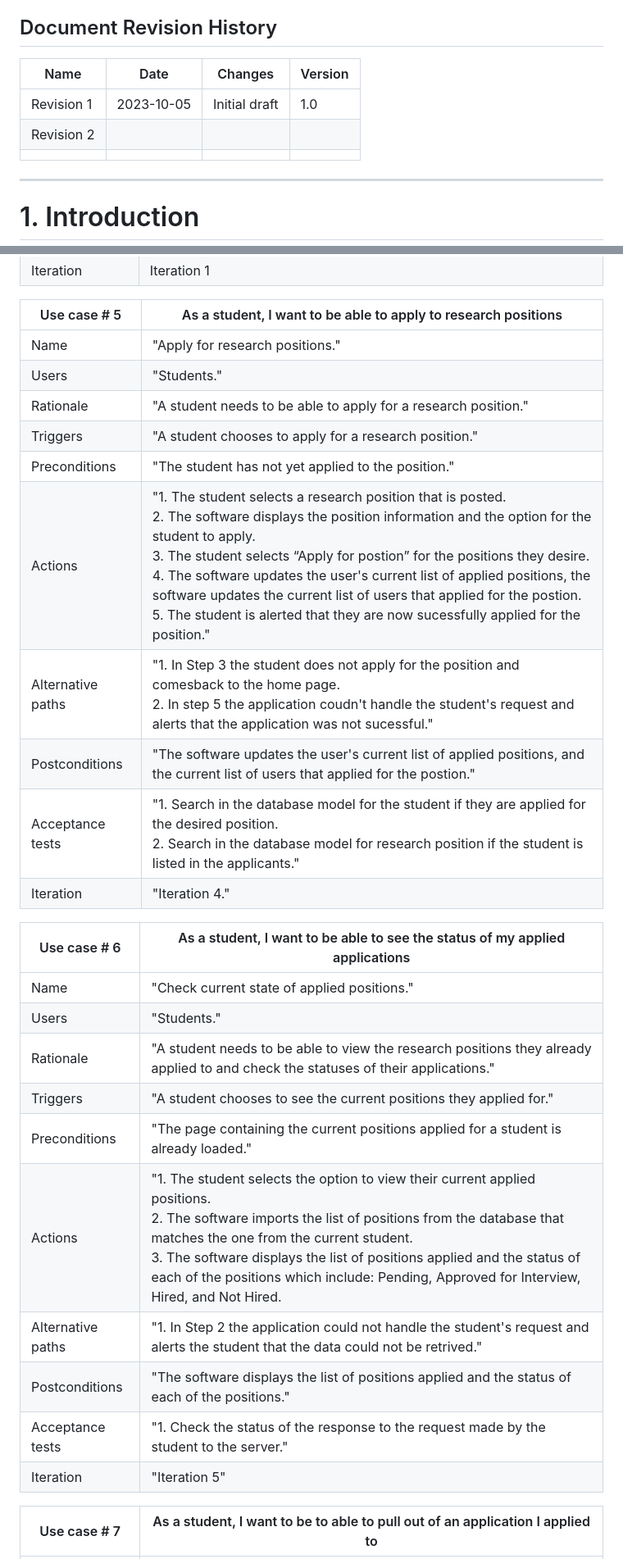
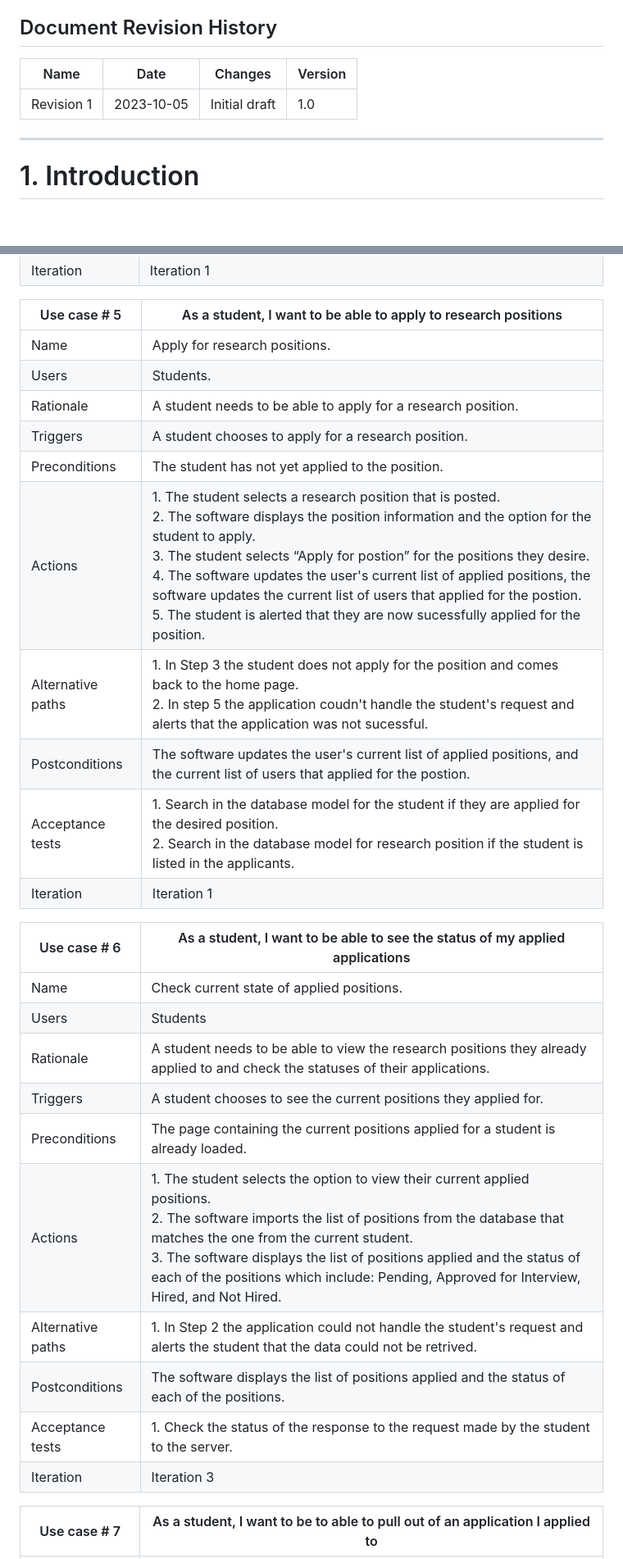
Before and after one commit to AlexanderLarsen343/Academic-Research-Hub, a Markdown page: RequirementsDocument.md, 2 parts joined by grey strips. Shown at 82% size. GitHub-like rendering; blank space fills up the shorter version.

```diff
--- a/RequirementsDocument.md
+++ b/RequirementsDocument.md
@@ -39,11 +39,9 @@ Prepared by:
 
 ## Document Revision History
 
-| Name | Date | Changes | Version |
-| ------ | ------ | --------- | --------- |
-|Revision 1 |2023-10-05 |Initial draft | 1.0        |
-|Revision 2|      |         |         |
-|      |      |         |         |
+| Name       | Date       | Changes       | Version    |
+| ---------- | ---------- | ------------- | ---------  |
+| Revision 1 | 2023-10-05 | Initial draft | 1.0        |
 
 ----
 # 1. Introduction
@@ -146,29 +142,29 @@ You may use the following table template for your use cases. Copy-paste this tab
 
 | Use case # 5      | As a student, I want to be able to apply to research positions  |
 | ------------------ |--|
-| Name              | "Apply for research positions."  |
-| Users             | "Students."  |
-| Rationale         | "A student needs to be able to apply for a research position."  |
-| Triggers          | "A student chooses to apply for a research position."  |
-| Preconditions     | "The student has not yet applied to the position."  |
-| Actions           | "1. The student selects a research position that is posted.<br>2. The software displays the position information and the option for the student to apply.<br>3. The student selects “Apply for postion” for the positions they desire.<br>4. The software updates the user's current list of applied positions, the software updates the current list of users that applied for the postion.<br>5. The student is alerted that they are now sucessfully applied for the position."  |
-| Alternative paths | "1. In Step 3 the student does not apply for the position and comesback to the home page.<br> 2. In step 5 the application coudn't handle the student's request and alerts that the application was not sucessful."  |
-| Postconditions    | "The software updates the user's current list of applied positions, and the current list of users that applied for the postion."  |
-| Acceptance tests  | "1. Search in the database model for the student if they are applied for the desired position.<br> 2. Search in the database model for research position if the student is listed in the applicants."  |
-| Iteration         | "Iteration 4."  |
+| Name              | Apply for research positions.  |
+| Users             | Students.  |
+| Rationale         | A student needs to be able to apply for a research position.  |
+| Triggers          | A student chooses to apply for a research position.  |
+| Preconditions     | The student has not yet applied to the position.  |
+| Actions           | 1. The student selects a research position that is posted. <br> 2. The software displays the position information and the option for the student to apply. <br> 3. The student selects “Apply for postion” for the positions they desire. <br> 4. The software updates the user's current list of applied positions, the software updates the current list of users that applied for the postion. <br> 5. The student is alerted that they are now sucessfully applied for the position.  |
+| Alternative paths | 1. In Step 3 the student does not apply for the position and comes back to the home page. <br> 2. In step 5 the application coudn't handle the student's request and alerts that the application was not sucessful.  |
+| Postconditions    | The software updates the user's current list of applied positions, and the current list of users that applied for the postion.  |
+| Acceptance tests  | 1. Search in the database model for the student if they are applied for the desired position. <br> 2. Search in the database model for research position if the student is listed in the applicants.  |
+| Iteration         | Iteration 1  |
 
 | Use case # 6      | As a student, I want to be able to see the status of my applied applications |
 | ------------------ |--|
-| Name              | "Check current state of applied positions."  |
-| Users             | "Students."  |
-| Rationale         | "A student needs to be able to view the research positions they already applied to and check the statuses of their applications."  |
-| Triggers          | "A student chooses to see the current positions they applied for."  |
-| Preconditions     | "The page containing the current positions applied for a student is already loaded."  |
-| Actions           | "1. The student selects the option to view their current applied positions.<br>2. The software imports the list of positions from the database that matches the one from the current student.<br>3. The software displays the list of positions applied and the status of each of the positions which include: Pending, Approved for Interview, Hired, and Not Hired.|
-| Alternative paths | "1. In Step 2 the application could not handle the student's request and alerts the student that the data could not be retrived."  |
-| Postconditions    | "The software displays the list of positions applied and the status of each of the positions."  |
-| Acceptance tests  | "1. Check the status of the response to the request made by the student to the server."  |
-| Iteration         | "Iteration 5"  |
+| Name              | Check current state of applied positions.  |
+| Users             | Students  |
+| Rationale         | A student needs to be able to view the research positions they already applied to and check the statuses of their applications.  |
+| Triggers          | A student chooses to see the current positions they applied for.  |
+| Preconditions     | The page containing the current positions applied for a student is already loaded.  |
+| Actions           | 1. The student selects the option to view their current applied positions. <br> 2. The software imports the list of positions from the database that matches the one from the current student. <br> 3. The software displays the list of positions applied and the status of each of the positions which include: Pending, Approved for Interview, Hired, and Not Hired. |
+| Alternative paths | 1. In Step 2 the application could not handle the student's request and alerts the student that the data could not be retrived.  |
+| Postconditions    | The software displays the list of positions applied and the status of each of the positions.  |
+| Acceptance tests  | 1. Check the status of the response to the request made by the student to the server.  |
+| Iteration         | Iteration 3  |
 
 | Use case # 7      | As a student, I want to be to able to pull out of an application I applied to |
 | ------------------ |--|
```
Also changed, not shown: other parts of RequirementsDocument.md (+27 -29 lines).
